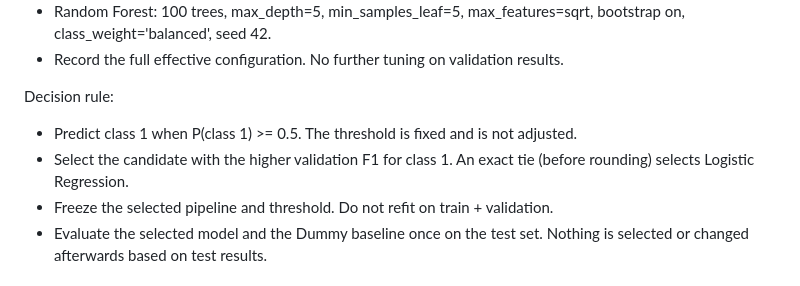
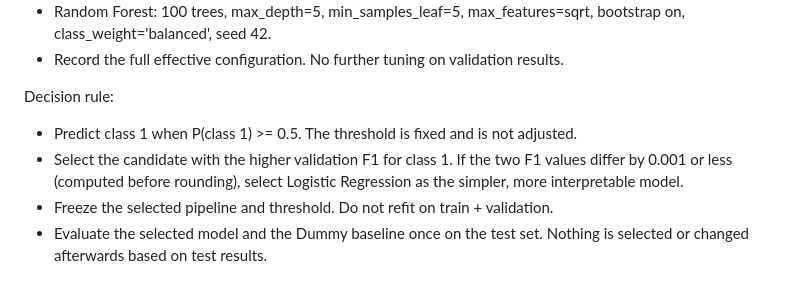
Before and after one commit to Student-performance/Student_performance, a Markdown page: docs/evaluation-protocol.md, the part around the change. Drawn GitHub-style.

Commit message:
docs: tie-break within 0.001 selects logistic regression
Clarified decision rule for model selection based on validation F1 scores.

```diff
--- a/docs/evaluation-protocol.md
+++ b/docs/evaluation-protocol.md
@@ -36,7 +36,7 @@ Proposed fixed settings (Carla confirms before training):
 
 Decision rule:
 - Predict class 1 when P(class 1) >= 0.5. The threshold is fixed and is not adjusted.
-- Select the candidate with the higher validation F1 for class 1. An exact tie (before rounding) selects Logistic Regression.
+- Select the candidate with the higher validation F1 for class 1. If the two F1 values differ by 0.001 or less (computed before rounding), select Logistic Regression as the simpler, more interpretable model.
 - Freeze the selected pipeline and threshold. Do not refit on train + validation.
 - Evaluate the selected model and the Dummy baseline once on the test set. Nothing is selected or changed afterwards based on test results.
 
```
